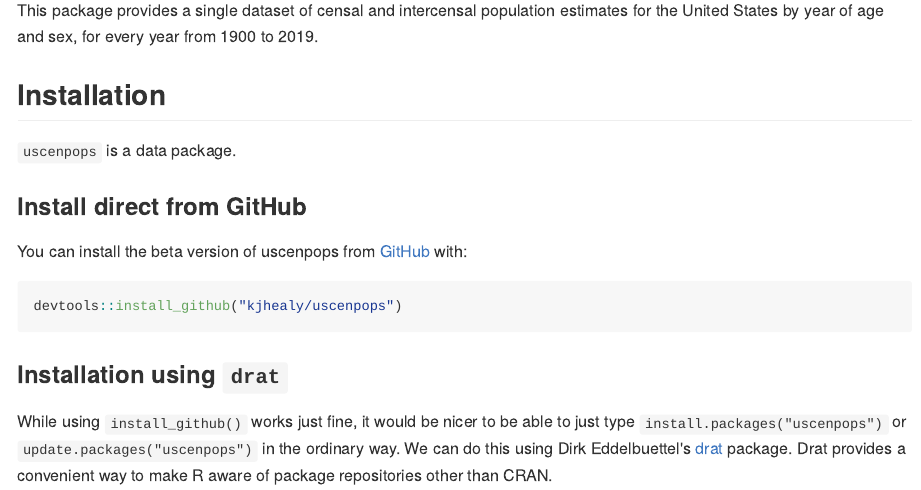
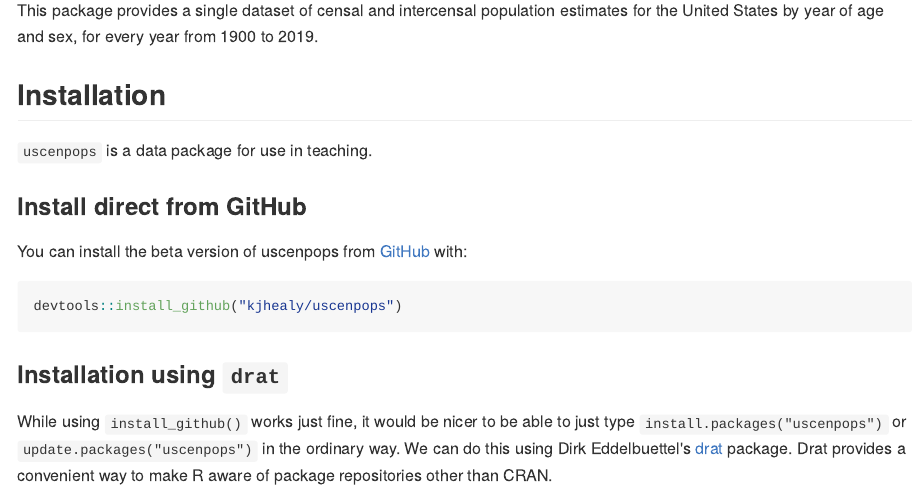
Before and after one commit to kjhealy/uscenpops, an R Markdown document (README.Rmd): the page in a window 1100 px wide, from 110 px down. The pictures show the output file README.md that the author committed with the source, drawn offline in the style of GitHub; long lines of code are wrapped; badge pictures from the web are left out.

Commit message:
Update documentation

```diff
--- a/README.Rmd
+++ b/README.Rmd
@@ -25,7 +25,7 @@
 
 ## Installation
 
-`uscenpops` is a data package.
+`uscenpops` is a data package for use in teaching.
 
 ### Install direct from GitHub
 
```
Also changed, not shown: README.md.
